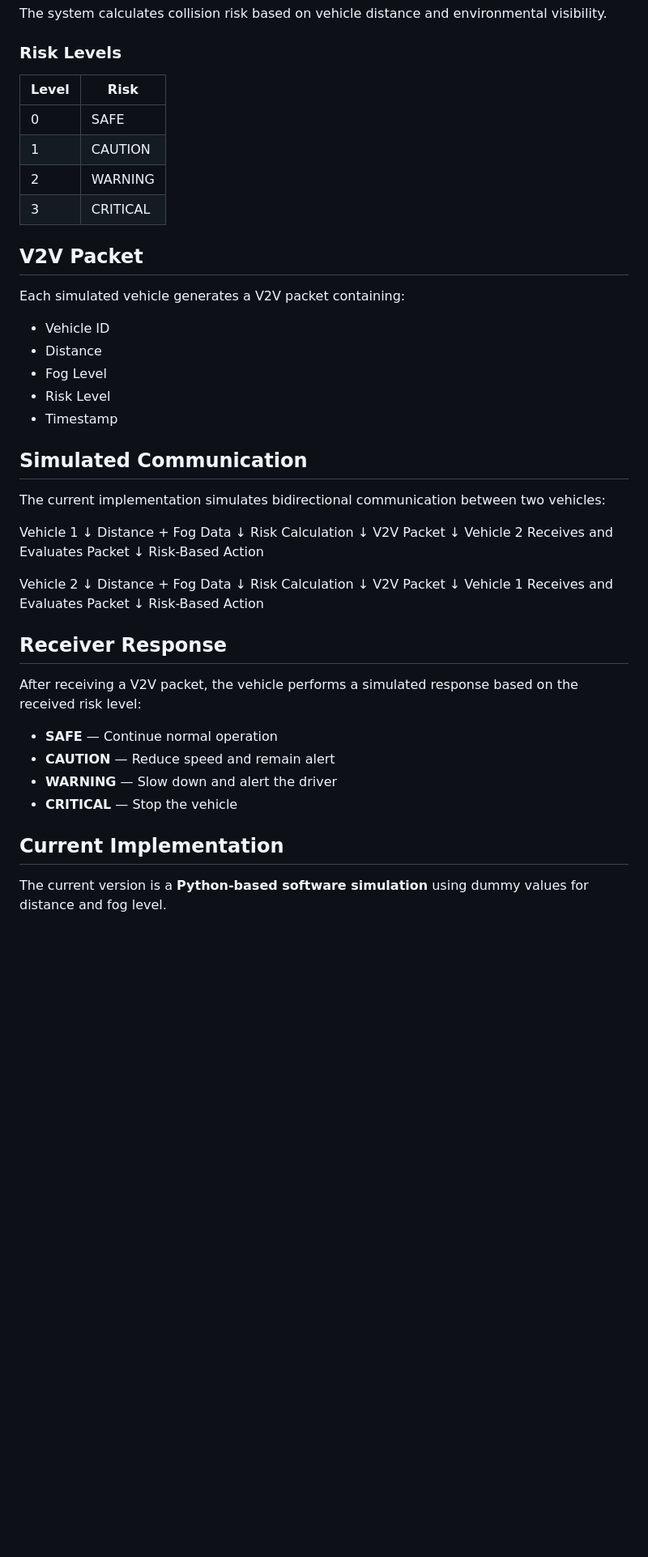
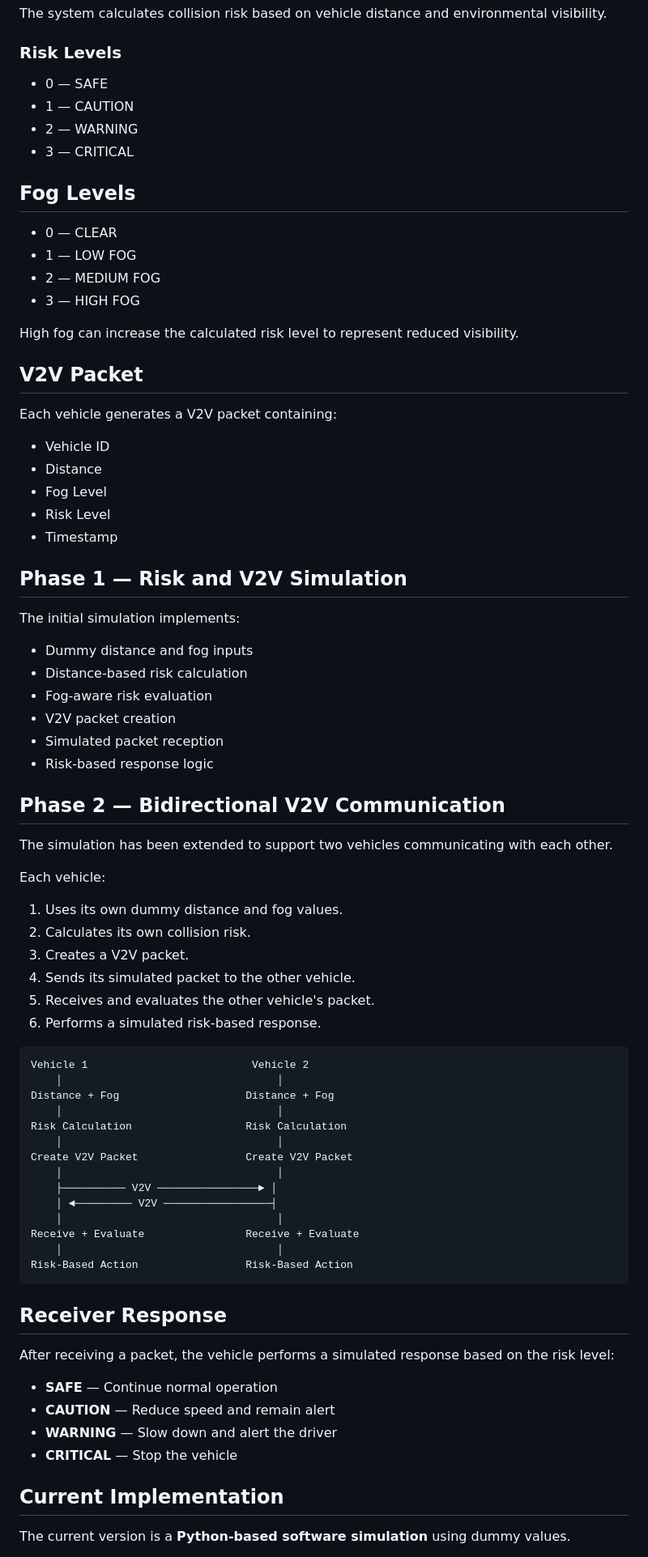
Before and after one commit to Nivashini-oracle/MINEGUARD-X-Dashboard, a Markdown page: README.md, the part around one of its changes. Shown at 81% size. GitHub-like rendering; blank space fills up the shorter version.

````diff
--- a/README.md
+++ b/README.md
@@ -124,16 +124,23 @@ The system calculates collision risk based on vehicle distance and environmental
 
 ### Risk Levels
 
-| Level | Risk     |
-| ----- | -------- |
-| 0     | SAFE     |
-| 1     | CAUTION  |
-| 2     | WARNING  |
-| 3     | CRITICAL |
+* 0 — SAFE
+* 1 — CAUTION
+* 2 — WARNING
+* 3 — CRITICAL
+
+## Fog Levels
+
+* 0 — CLEAR
+* 1 — LOW FOG
+* 2 — MEDIUM FOG
+* 3 — HIGH FOG
+
+High fog can increase the calculated risk level to represent reduced visibility.
 
 ## V2V Packet
 
-Each simulated vehicle generates a V2V packet containing:
+Each vehicle generates a V2V packet containing:
 
 * Vehicle ID
 * Distance
@@ -141,40 +148,50 @@ Each simulated vehicle generates a V2V packet containing:
 * Risk Level
 * Timestamp
 
-## Simulated Communication
+## Phase 1 — Risk and V2V Simulation
 
-The current implementation simulates bidirectional communication between two vehicles:
+The initial simulation implements:
 
+* Dummy distance and fog inputs
+* Distance-based risk calculation
+* Fog-aware risk evaluation
+* V2V packet creation
+* Simulated packet reception
+* Risk-based response logic
 
-Vehicle 1
-    ↓
-Distance + Fog Data
-    ↓
-Risk Calculation
-    ↓
-V2V Packet
-    ↓
-Vehicle 2 Receives and Evaluates Packet
-    ↓
-Risk-Based Action
+## Phase 2 — Bidirectional V2V Communication
 
+The simulation has been extended to support two vehicles communicating with each other.
 
-Vehicle 2
-    ↓
-Distance + Fog Data
-    ↓
-Risk Calculation
-    ↓
-V2V Packet
-    ↓
-Vehicle 1 Receives and Evaluates Packet
-    ↓
-Risk-Based Action
+Each vehicle:
 
+1. Uses its own dummy distance and fog values.
+2. Calculates its own collision risk.
+3. Creates a V2V packet.
+4. Sends its simulated packet to the other vehicle.
+5. Receives and evaluates the other vehicle's packet.
+6. Performs a simulated risk-based response.
+
+```text
+Vehicle 1                          Vehicle 2
+    │                                  │
+Distance + Fog                    Distance + Fog
+    │                                  │
+Risk Calculation                  Risk Calculation
+    │                                  │
+Create V2V Packet                 Create V2V Packet
+    │                                  │
+    ├────────── V2V ────────────────► │
+    │ ◄───────── V2V ─────────────────┤
+    │                                  │
+Receive + Evaluate                Receive + Evaluate
+    │                                  │
+Risk-Based Action                 Risk-Based Action
+```
 
 ## Receiver Response
 
-After receiving a V2V packet, the vehicle performs a simulated response based on the received risk level:
+After receiving a packet, the vehicle performs a simulated response based on the risk level:
 
 * **SAFE** — Continue normal operation
 * **CAUTION** — Reduce speed and remain alert
@@ -183,5 +200,5 @@ After receiving a V2V packet, the vehicle performs a simulated response based on
 
 ## Current Implementation
 
-The current version is a **Python-based software simulation** using dummy values for distance and fog level.
+The current version is a **Python-based software simulation** using dummy values.
 
````
Also changed, not shown: other parts of README.md (+20 -10 lines).
